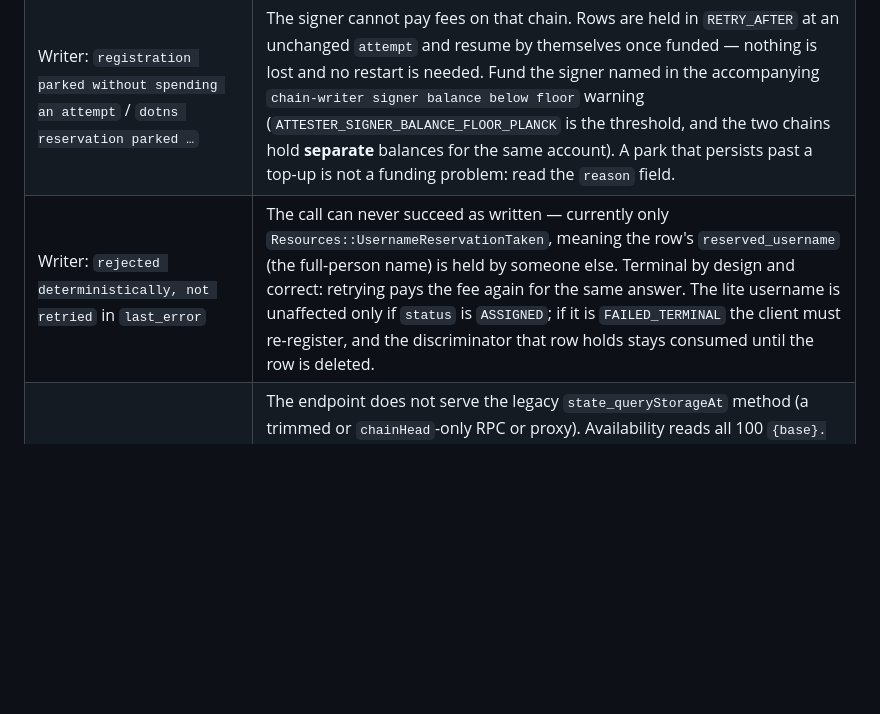
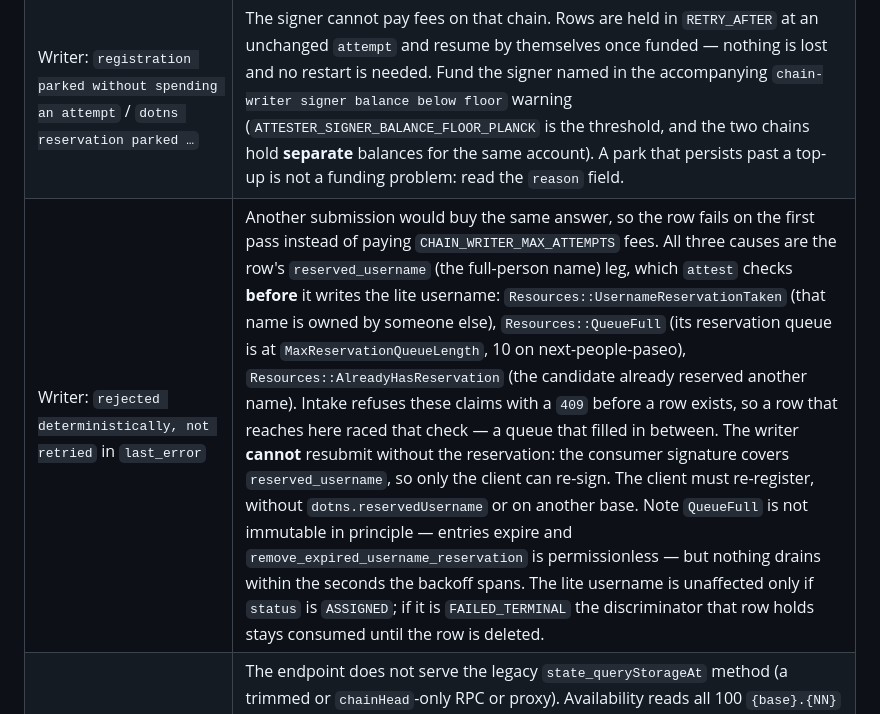
Before and after one commit to paritytech/device-uniqueness-backend-community, a Markdown page: docs/operations.md, the part around the change. Rendered like a GitHub page; blank space fills up the shorter version.

```diff
--- a/docs/operations.md
+++ b/docs/operations.md
@@ -545,7 +545,7 @@ you expect.
 |---|---|
 | `readyz`: `chain: down` | People Chain RPC unreachable or changed — check `PEOPLE_RPC_URL`. |
 | Writer: `registration parked without spending an attempt` / `dotns reservation parked …` | The signer cannot pay fees on that chain. Rows are held in `RETRY_AFTER` at an unchanged `attempt` and resume by themselves once funded — nothing is lost and no restart is needed. Fund the signer named in the accompanying `chain-writer signer balance below floor` warning (`ATTESTER_SIGNER_BALANCE_FLOOR_PLANCK` is the threshold, and the two chains hold **separate** balances for the same account). A park that persists past a top-up is not a funding problem: read the `reason` field. |
-| Writer: `rejected deterministically, not retried` in `last_error` | The call can never succeed as written — currently only `Resources::UsernameReservationTaken`, meaning the row's `reserved_username` (the full-person name) is held by someone else. Terminal by design and correct: retrying pays the fee again for the same answer. The lite username is unaffected only if `status` is `ASSIGNED`; if it is `FAILED_TERMINAL` the client must re-register, and the discriminator that row holds stays consumed until the row is deleted. |
+| Writer: `rejected deterministically, not retried` in `last_error` | Another submission would buy the same answer, so the row fails on the first pass instead of paying `CHAIN_WRITER_MAX_ATTEMPTS` fees. All three causes are the row's `reserved_username` (the full-person name) leg, which `attest` checks **before** it writes the lite username: `Resources::UsernameReservationTaken` (that name is owned by someone else), `Resources::QueueFull` (its reservation queue is at `MaxReservationQueueLength`, 10 on next-people-paseo), `Resources::AlreadyHasReservation` (the candidate already reserved another name). Intake refuses these claims with a `409` before a row exists, so a row that reaches here raced that check — a queue that filled in between. The writer **cannot** resubmit without the reservation: the consumer signature covers `reserved_username`, so only the client can re-sign. The client must re-register, without `dotns.reservedUsername` or on another base. Note `QueueFull` is not immutable in principle — entries expire and `remove_expired_username_reservation` is permissionless — but nothing drains within the seconds the backoff spans. The lite username is unaffected only if `status` is `ASSIGNED`; if it is `FAILED_TERMINAL` the discriminator that row holds stays consumed until the row is deleted. |
 | Availability checks failing while `readyz` is green | The endpoint does not serve the legacy `state_queryStorageAt` method (a trimmed or `chainHead`-only RPC or proxy). Availability reads all 100 `{base}.{NN}` keys in one such request, and the writer resolves `UsernameOwnerOf` (People) and `LiteLabelOwner` (Asset Hub) for a whole claimed set the same way, so writer passes fail wholesale too — but `readyz` only probes it on People, so readiness can stay green. Repoint `PEOPLE_RPC_URL` (and `ASSET_HUB_RPC_URL`) at a full node. A response that is incomplete, doubled, or for another block also fails closed by design — never as "available". |
 | Claims returning `422 Pool exhausted` | The ticket pool drained. Check `invite-tickets-pool` logs: `ticket batch finalized … registered=0` means the inviter is out of `AvailableInvites` quota or unauthorized; `pool tick failed` means RPC or signer trouble. Pool size is logged each tick — treat sustained `available < ~10% of POOL_TARGET_SIZE` as the alert threshold. |
 | `invite-tickets-pool`: `another maintainer instance holds the pool lock` | A second replica or a stuck deploy overlap. Scale back to exactly one. |
```
Also changed, not shown: docs/architecture.md (+19 -0 lines).
